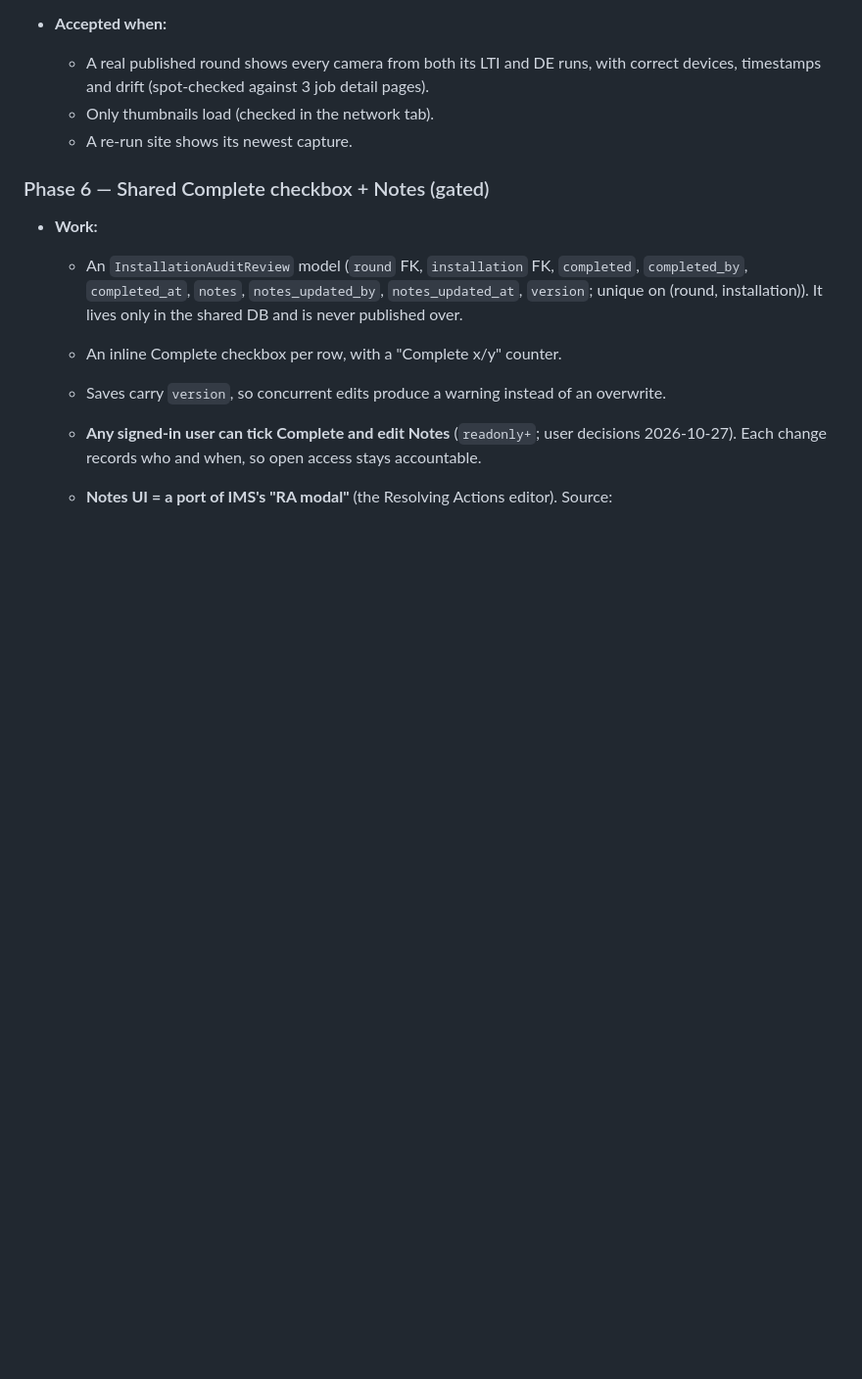
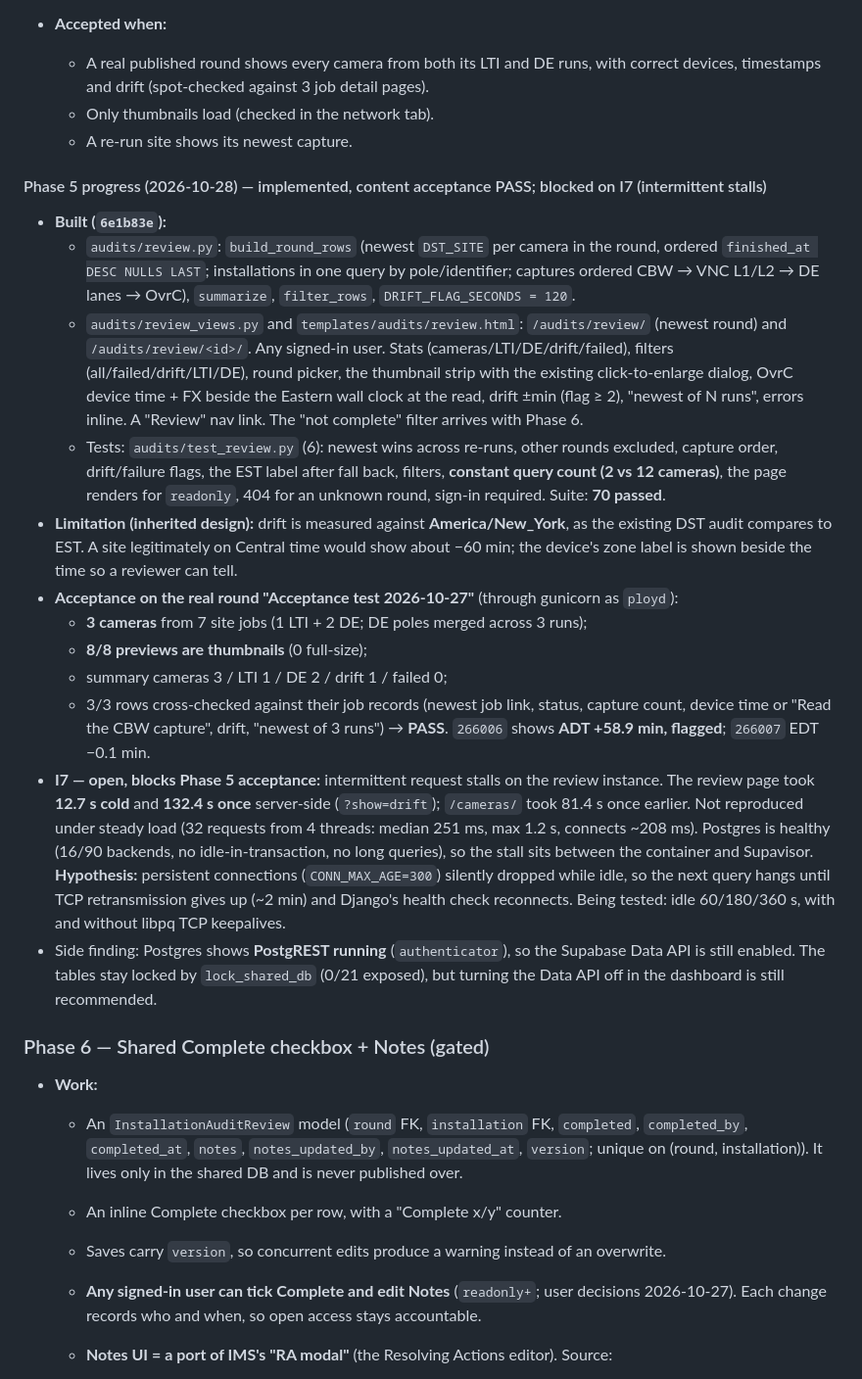
Before and after one commit to whitecat1331/DST_Camera_Audit_Django, a Markdown page: plans/in-progress-plans/DST_AUDIT_SHARED_REVIEW.md, the part around one of its changes. Shown at 98% size. Drawn GitHub-style; blank space fills up the shorter version.

Commit message:
DOCS(plans): record Phase 5 progress and open I7 (request stalls)
Co-Authored-By: Claude Opus 5.5 <noreply@anthropic.com>

```diff
--- a/plans/in-progress-plans/DST_AUDIT_SHARED_REVIEW.md
+++ b/plans/in-progress-plans/DST_AUDIT_SHARED_REVIEW.md
@@ -210,6 +210,20 @@ Directed by the user ("provision the linode instance"), using the `access-replac
   - Only thumbnails load (checked in the network tab).
   - A re-run site shows its newest capture.
 
+#### Phase 5 progress (2026-10-28) — implemented, content acceptance PASS; blocked on I7 (intermittent stalls)
+- **Built (`6e1b83e`):**
+  - `audits/review.py`: `build_round_rows` (newest `DST_SITE` per camera in the round, ordered `finished_at DESC NULLS LAST`; installations in one query by pole/identifier; captures ordered CBW → VNC L1/L2 → DE lanes → OvrC), `summarize`, `filter_rows`, `DRIFT_FLAG_SECONDS = 120`.
+  - `audits/review_views.py` and `templates/audits/review.html`: `/audits/review/` (newest round) and `/audits/review/<id>/`. Any signed-in user. Stats (cameras/LTI/DE/drift/failed), filters (all/failed/drift/LTI/DE), round picker, the thumbnail strip with the existing click-to-enlarge dialog, OvrC device time + FX beside the Eastern wall clock at the read, drift ±min (flag ≥ 2), "newest of N runs", errors inline. A "Review" nav link. The "not complete" filter arrives with Phase 6.
+  - Tests: `audits/test_review.py` (6): newest wins across re-runs, other rounds excluded, capture order, drift/failure flags, the EST label after fall back, filters, **constant query count (2 vs 12 cameras)**, the page renders for `readonly`, 404 for an unknown round, sign-in required. Suite: **70 passed**.
+- **Limitation (inherited design):** drift is measured against **America/New_York**, as the existing DST audit compares to EST. A site legitimately on Central time would show about −60 min; the device's zone label is shown beside the time so a reviewer can tell.
+- **Acceptance on the real round "Acceptance test 2026-10-27"** (through gunicorn as `ployd`):
+  - **3 cameras** from 7 site jobs (1 LTI + 2 DE; DE poles merged across 3 runs);
+  - **8/8 previews are thumbnails** (0 full-size);
+  - summary cameras 3 / LTI 1 / DE 2 / drift 1 / failed 0;
+  - 3/3 rows cross-checked against their job records (newest job link, status, capture count, device time or "Read the CBW capture", drift, "newest of 3 runs") → **PASS**. `266006` shows **ADT +58.9 min, flagged**; `266007` EDT −0.1 min.
+- **I7 — open, blocks Phase 5 acceptance:** intermittent request stalls on the review instance. The review page took **12.7 s cold** and **132.4 s once** server-side (`?show=drift`); `/cameras/` took 81.4 s once earlier. Not reproduced under steady load (32 requests from 4 threads: median 251 ms, max 1.2 s, connects ~208 ms). Postgres is healthy (16/90 backends, no idle-in-transaction, no long queries), so the stall sits between the container and Supavisor. **Hypothesis:** persistent connections (`CONN_MAX_AGE=300`) silently dropped while idle, so the next query hangs until TCP retransmission gives up (~2 min) and Django's health check reconnects. Being tested: idle 60/180/360 s, with and without libpq TCP keepalives.
+- Side finding: Postgres shows **PostgREST running** (`authenticator`), so the Supabase Data API is still enabled. The tables stay locked by `lock_shared_db` (0/21 exposed), but turning the Data API off in the dashboard is still recommended.
+
 ### Phase 6 — Shared Complete checkbox + Notes (gated)
 - **Work:**
   - An `InstallationAuditReview` model (`round` FK, `installation` FK, `completed`, `completed_by`, `completed_at`, `notes`, `notes_updated_by`, `notes_updated_at`, `version`; unique on (round, installation)). It lives only in the shared DB and is never published over.
```
Also changed, not shown: other parts of plans/in-progress-plans/DST_AUDIT_SHARED_REVIEW.md (+3 -2 lines).
